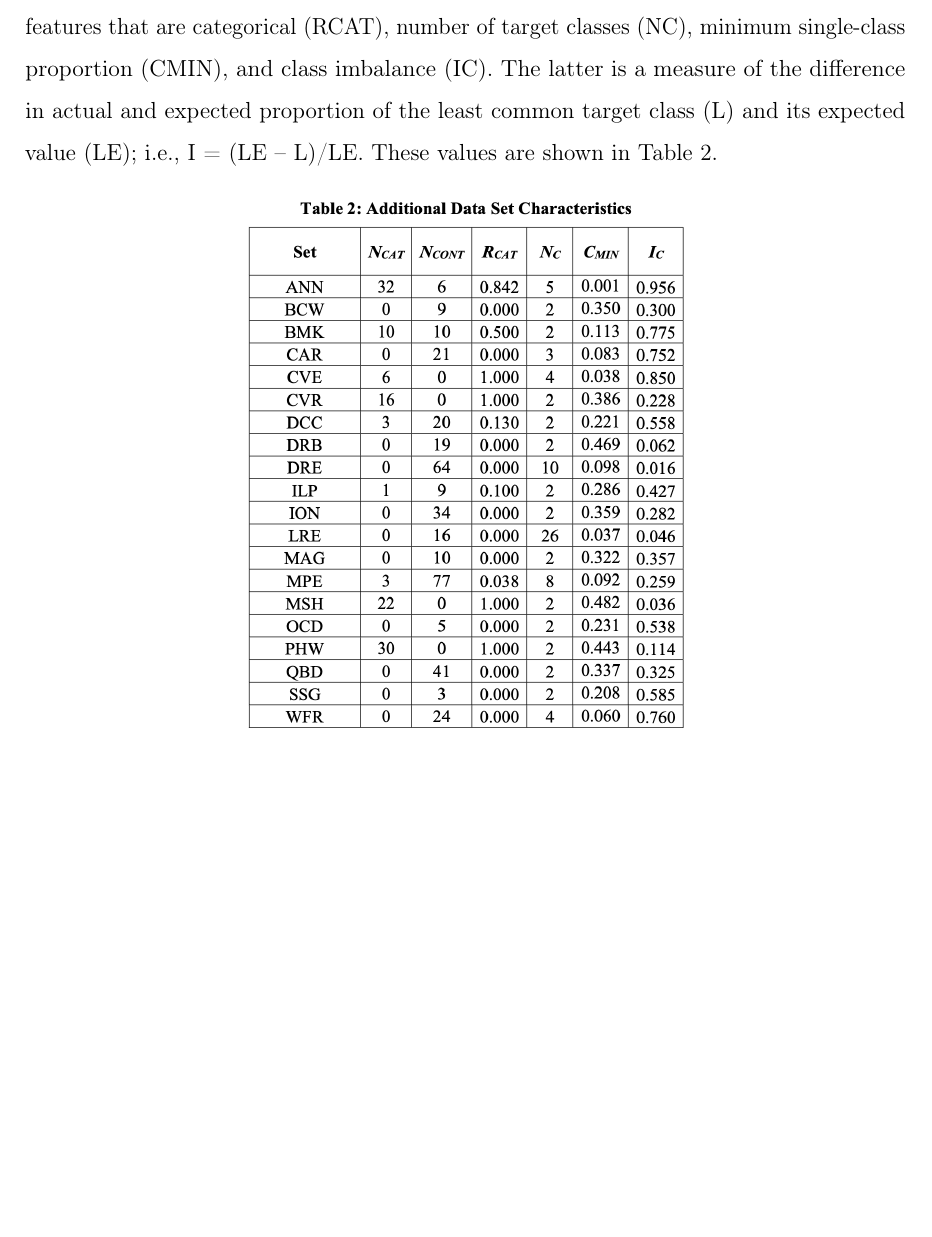
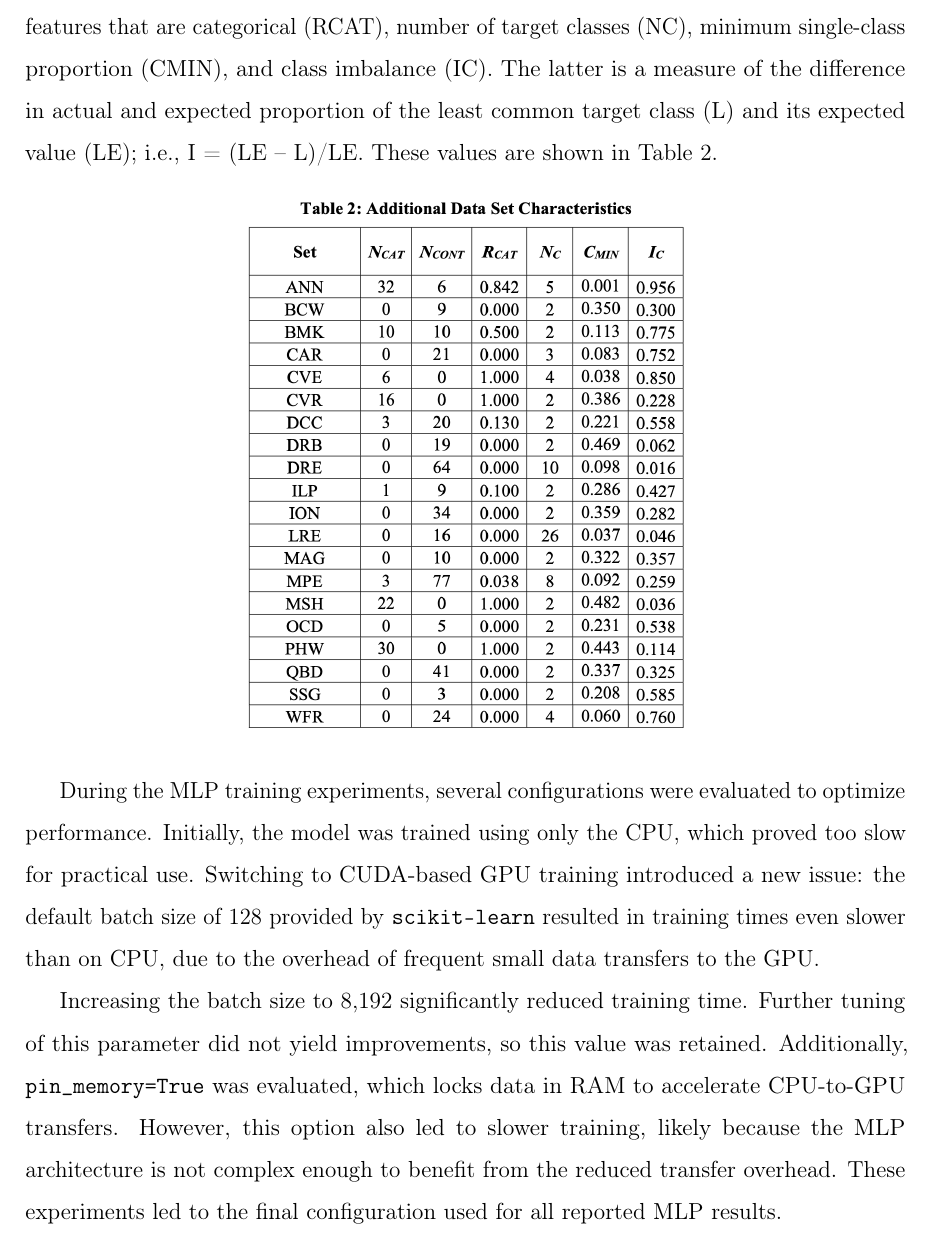
Before and after one commit to EronQorri/green-ml-bench, a LaTeX thesis (thesis_latex/main.tex, which reads thesis_latex/chapters/04_experimental_design.tex): part of page 6 of 9, cut so that both start at the same text, the shorter picture padded with empty space. Compiled offline with pdfLaTeX.

Commit message:
added some notes about the coding process of mlp, and removed n_jobs as it doesn't really change anything in logistic regression

```diff
--- a/thesis_latex/chapters/04_experimental_design.tex
+++ b/thesis_latex/chapters/04_experimental_design.tex
@@ -14,3 +14,18 @@ shown in Table 2.
 \begin{center}
     \includegraphics[width=0.5\textwidth]{graphics/variablen_analyse_datensaetze.png}
 \end{center}
+
+During the MLP training experiments, several configurations were evaluated to optimize
+performance. Initially, the model was trained using only the CPU, which proved
+too slow for practical use. Switching to CUDA-based GPU training introduced a new
+issue: the default batch size of 128 provided by \texttt{scikit-learn} resulted in
+training times even slower than on CPU, due to the overhead of frequent small data
+transfers to the GPU.
+
+Increasing the batch size to 8,192 significantly reduced training time. Further
+tuning of this parameter did not yield improvements, so this value was retained.
+Additionally, \texttt{pin\_memory=True} was evaluated, which locks data in RAM to
+accelerate CPU-to-GPU transfers. However, this option also led to slower training,
+likely because the MLP architecture is not complex enough to benefit from the
+reduced transfer overhead. These experiments led to the final configuration used
+for all reported MLP results.
```
Also changed, not shown: thesis_latex/main.pdf, 2 other files.
